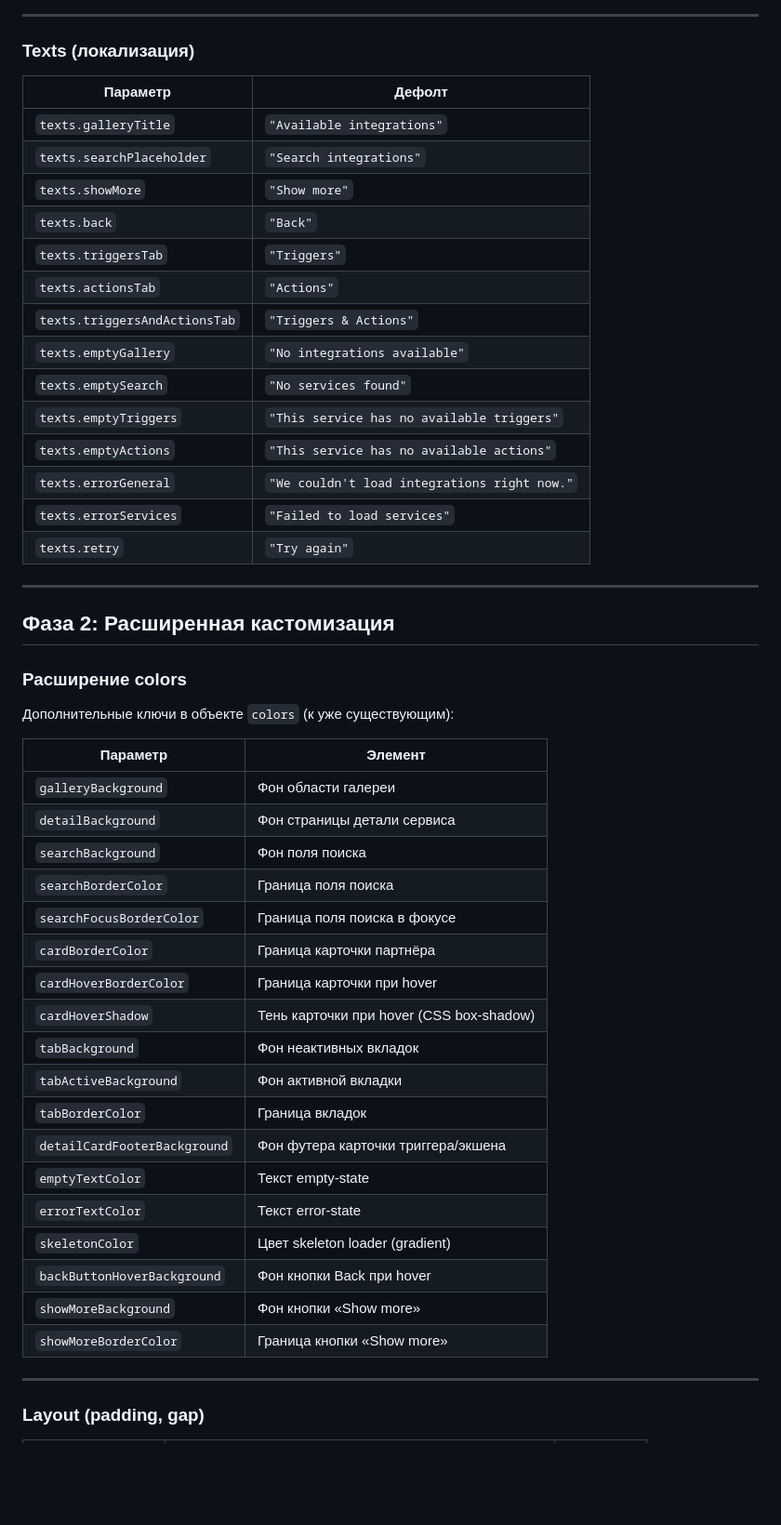
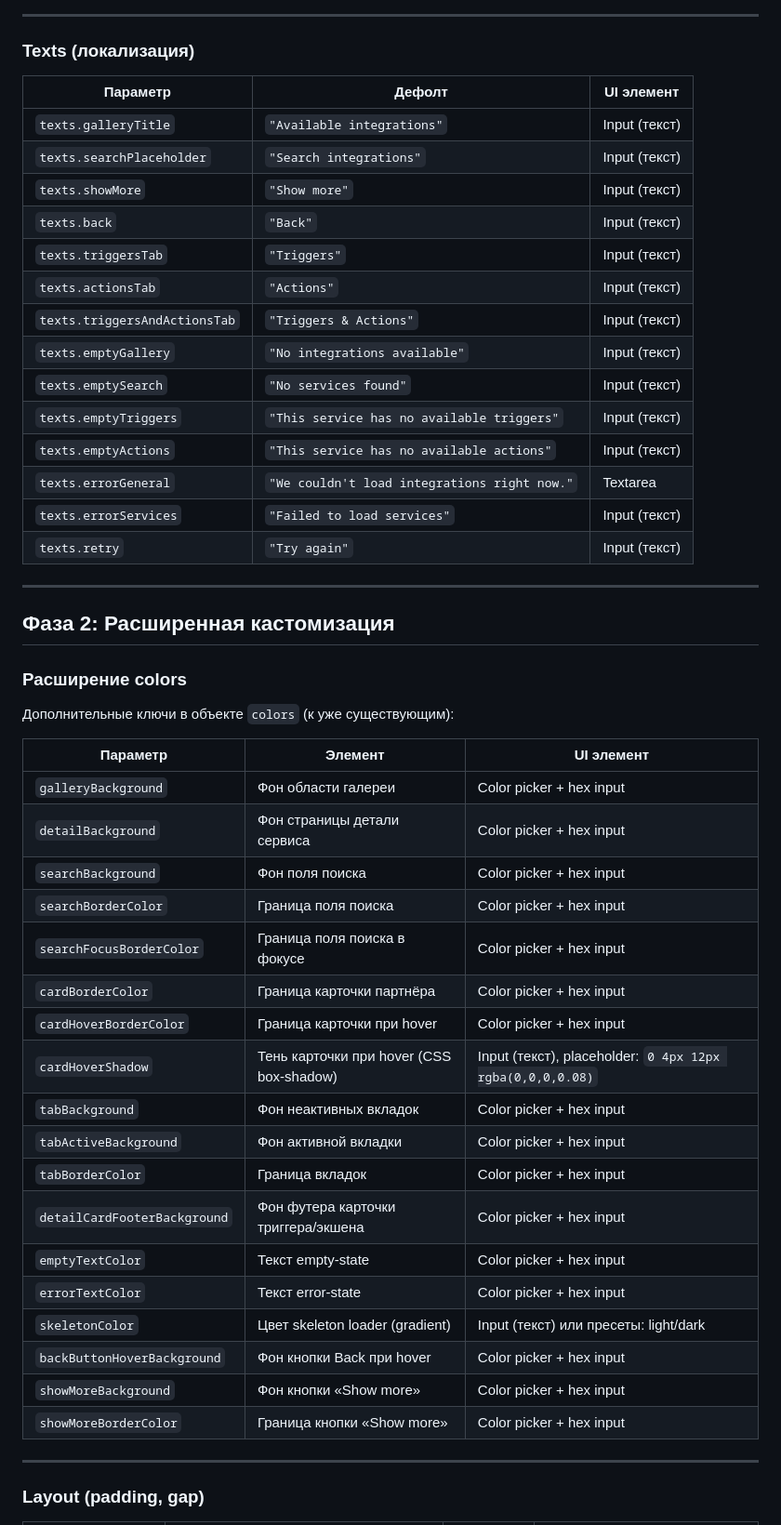
Before and after one commit to yourinho/integrations_widget, a Markdown page: CUSTOMIZATION_ROADMAP.md, the part around one of its changes. Shown at 93% size. Drawn GitHub-style; blank space fills up the shorter version.

Commit message:
Update customization roadmap

```diff
--- a/CUSTOMIZATION_ROADMAP.md
+++ b/CUSTOMIZATION_ROADMAP.md
@@ -58,22 +58,22 @@
 
 ### Texts (локализация)
 
-| Параметр | Дефолт |
-|----------|--------|
-| `texts.galleryTitle` | `"Available integrations"` |
-| `texts.searchPlaceholder` | `"Search integrations"` |
-| `texts.showMore` | `"Show more"` |
-| `texts.back` | `"Back"` |
-| `texts.triggersTab` | `"Triggers"` |
-| `texts.actionsTab` | `"Actions"` |
-| `texts.triggersAndActionsTab` | `"Triggers & Actions"` |
-| `texts.emptyGallery` | `"No integrations available"` |
-| `texts.emptySearch` | `"No services found"` |
-| `texts.emptyTriggers` | `"This service has no available triggers"` |
-| `texts.emptyActions` | `"This service has no available actions"` |
-| `texts.errorGeneral` | `"We couldn't load integrations right now."` |
-| `texts.errorServices` | `"Failed to load services"` |
-| `texts.retry` | `"Try again"` |
+| Параметр | Дефолт | UI элемент |
+|----------|--------|------------|
+| `texts.galleryTitle` | `"Available integrations"` | Input (текст) |
+| `texts.searchPlaceholder` | `"Search integrations"` | Input (текст) |
+| `texts.showMore` | `"Show more"` | Input (текст) |
+| `texts.back` | `"Back"` | Input (текст) |
+| `texts.triggersTab` | `"Triggers"` | Input (текст) |
+| `texts.actionsTab` | `"Actions"` | Input (текст) |
+| `texts.triggersAndActionsTab` | `"Triggers & Actions"` | Input (текст) |
+| `texts.emptyGallery` | `"No integrations available"` | Input (текст) |
+| `texts.emptySearch` | `"No services found"` | Input (текст) |
+| `texts.emptyTriggers` | `"This service has no available triggers"` | Input (текст) |
+| `texts.emptyActions` | `"This service has no available actions"` | Input (текст) |
+| `texts.errorGeneral` | `"We couldn't load integrations right now."` | Textarea |
+| `texts.errorServices` | `"Failed to load services"` | Input (текст) |
+| `texts.retry` | `"Try again"` | Input (текст) |
 
 ---
 
@@ -83,26 +83,26 @@
 
 Дополнительные ключи в объекте `colors` (к уже существующим):
 
-| Параметр | Элемент |
-|----------|---------|
-| `galleryBackground` | Фон области галереи |
-| `detailBackground` | Фон страницы детали сервиса |
-| `searchBackground` | Фон поля поиска |
-| `searchBorderColor` | Граница поля поиска |
-| `searchFocusBorderColor` | Граница поля поиска в фокусе |
-| `cardBorderColor` | Граница карточки партнёра |
-| `cardHoverBorderColor` | Граница карточки при hover |
-| `cardHoverShadow` | Тень карточки при hover (CSS box-shadow) |
-| `tabBackground` | Фон неактивных вкладок |
-| `tabActiveBackground` | Фон активной вкладки |
-| `tabBorderColor` | Граница вкладок |
-| `detailCardFooterBackground` | Фон футера карточки триггера/экшена |
-| `emptyTextColor` | Текст empty-state |
-| `errorTextColor` | Текст error-state |
-| `skeletonColor` | Цвет skeleton loader (gradient) |
-| `backButtonHoverBackground` | Фон кнопки Back при hover |
-| `showMoreBackground` | Фон кнопки «Show more» |
-| `showMoreBorderColor` | Граница кнопки «Show more» |
+| Параметр | Элемент | UI элемент |
+|----------|---------|------------|
+| `galleryBackground` | Фон области галереи | Color picker + hex input |
+| `detailBackground` | Фон страницы детали сервиса | Color picker + hex input |
+| `searchBackground` | Фон поля поиска | Color picker + hex input |
+| `searchBorderColor` | Граница поля поиска | Color picker + hex input |
+| `searchFocusBorderColor` | Граница поля поиска в фокусе | Color picker + hex input |
+| `cardBorderColor` | Граница карточки партнёра | Color picker + hex input |
+| `cardHoverBorderColor` | Граница карточки при hover | Color picker + hex input |
+| `cardHoverShadow` | Тень карточки при hover (CSS box-shadow) | Input (текст), placeholder: `0 4px 12px rgba(0,0,0,0.08)` |
+| `tabBackground` | Фон неактивных вкладок | Color picker + hex input |
+| `tabActiveBackground` | Фон активной вкладки | Color picker + hex input |
+| `tabBorderColor` | Граница вкладок | Color picker + hex input |
+| `detailCardFooterBackground` | Фон футера карточки триггера/экшена | Color picker + hex input |
+| `emptyTextColor` | Текст empty-state | Color picker + hex input |
+| `errorTextColor` | Текст error-state | Color picker + hex input |
+| `skeletonColor` | Цвет skeleton loader (gradient) | Input (текст) или пресеты: light/dark |
+| `backButtonHoverBackground` | Фон кнопки Back при hover | Color picker + hex input |
+| `showMoreBackground` | Фон кнопки «Show more» | Color picker + hex input |
+| `showMoreBorderColor` | Граница кнопки «Show more» | Color picker + hex input |
 
 ---
 
```
Also changed, not shown: other parts of CUSTOMIZATION_ROADMAP.md (+36 -36 lines).
